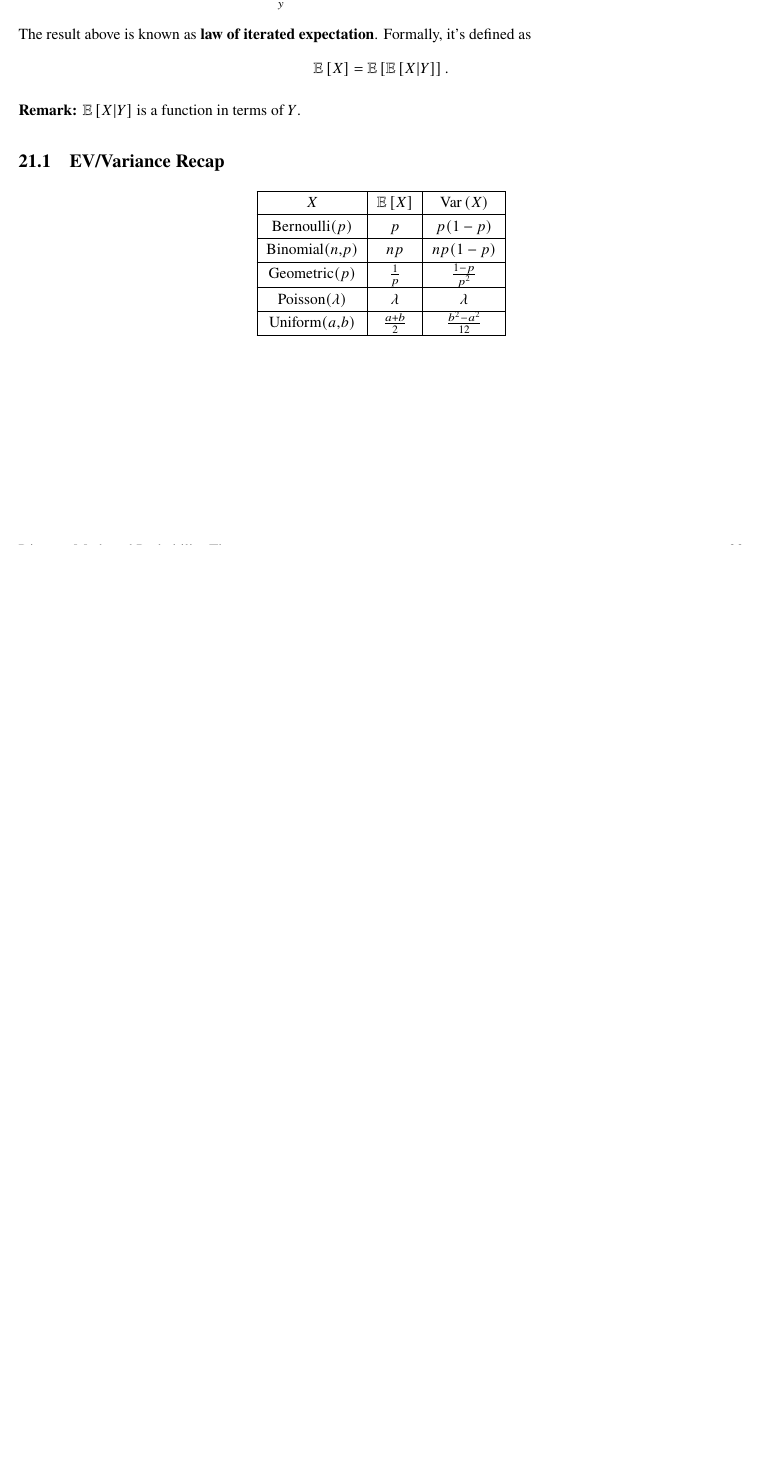
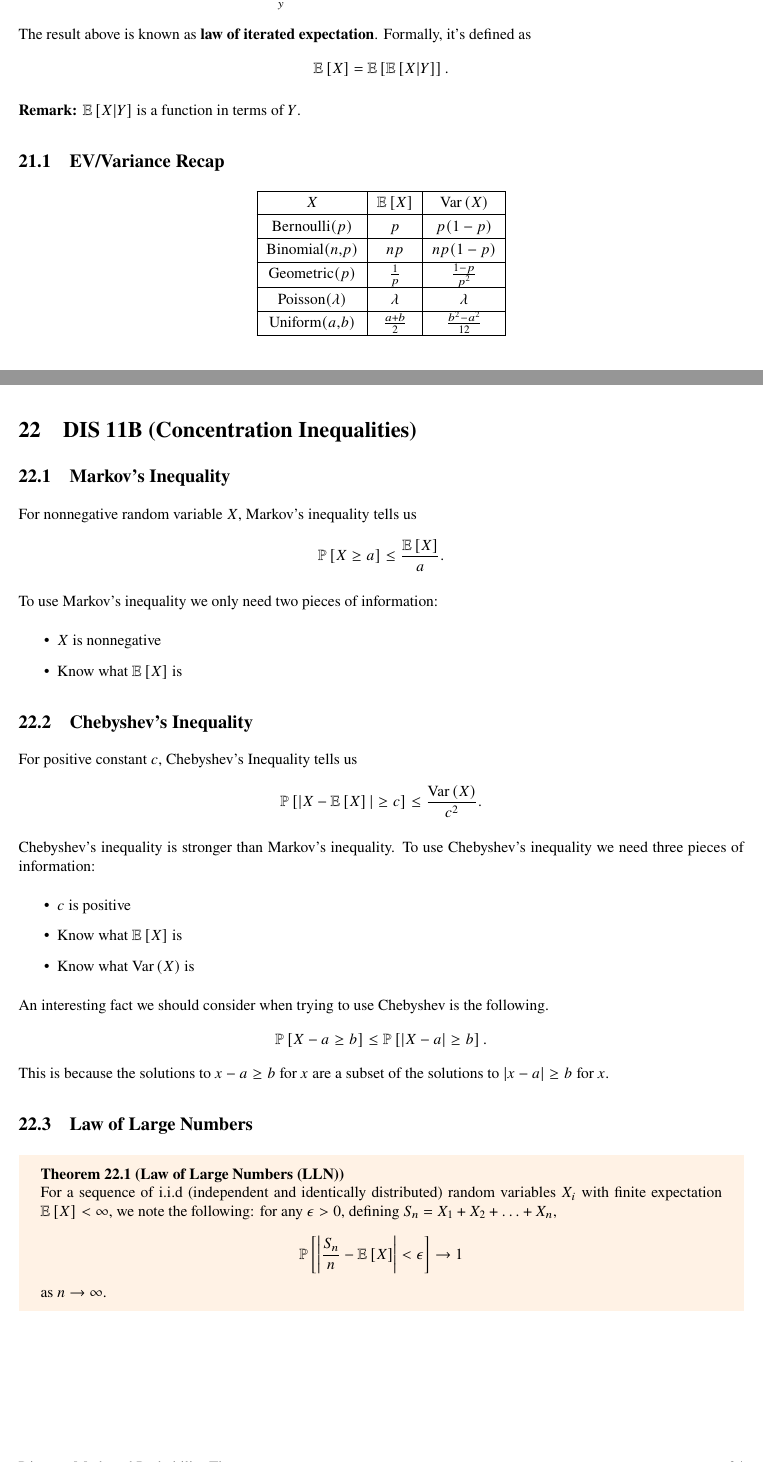
Before and after one commit to skswaminathan/CS70-Mini-Lectures, a LaTeX document (sp23 mini lecs/all_lectures.tex, which reads sp23 mini lecs/indiv_lectures/lecture22.tex): part of page 33 of 33 before the commit and two parts of pages 33 and 34 of 34 after it, the two joined at a grey line, cut so that both start at the same text, the shorter picture padded with empty space. The pictures show the PDF file sp23 mini lecs/all_lectures.pdf that the author committed with the source.

Commit message:
dis 11b mini lec notes

```diff
--- /dev/null
+++ b/sp23 mini lecs/indiv_lectures/lecture22.tex
@@ -0,0 +1,29 @@
+\section{DIS 11B (Concentration Inequalities)}
+
+\subsection{Markov's Inequality}
+For nonnegative random variable $X$, Markov's inequality tells us \[ \Pr{X \ge a} \le \frac{\E{X}}{a}. \]
+
+To use Markov's inequality we only need two pieces of information:
+\begin{itemize}
+    \item $X$ is nonnegative
+    \item Know what $\E{X}$ is
+\end{itemize}
+
+\subsection{Chebyshev's Inequality}
+For positive constant $c$, Chebyshev's Inequality tells us \[ \Pr{|X-\E{X}| \ge c} \le \frac{\Var{X}}{c^2}. \]
+
+Chebyshev's inequality is stronger than Markov's inequality.
+To use Chebyshev's inequality we need three pieces of information:
+\begin{itemize}
+    \item $c$ is positive
+    \item Know what $\E{X}$ is
+    \item Know what $\Var{X}$ is
+\end{itemize}
+
+An interesting fact we should consider when trying to use Chebyshev is the following. \[ \Pr{X - a \ge b} \le \Pr{|X-a| \ge b}. \] This is because the solutions to $x - a \ge b$ for $x$ are a subset of the solutions to $|x-a| \ge b$ for $x$.
+
+\subsection{Law of Large Numbers}
+
+\begin{theorem}[Law of Large Numbers (LLN)]
+    For a sequence of i.i.d (independent and identically distributed) random variables $X_i$ with finite expectation $\E{X} < \infty$, we note the following: for any $\epsilon > 0$, defining $S_n = X_1 + X_2 + \ldots + X_n$, \[ \Pr{\left|\frac{S_n}{n} - \E{X}\right| < \epsilon} \to 1 \] as $n \to \infty$.
+\end{theorem}
```
Also changed, not shown: sp23 mini lecs/all_lectures.tex (+1 -0 lines), sp23 mini lecs/all_lectures.pdf.
